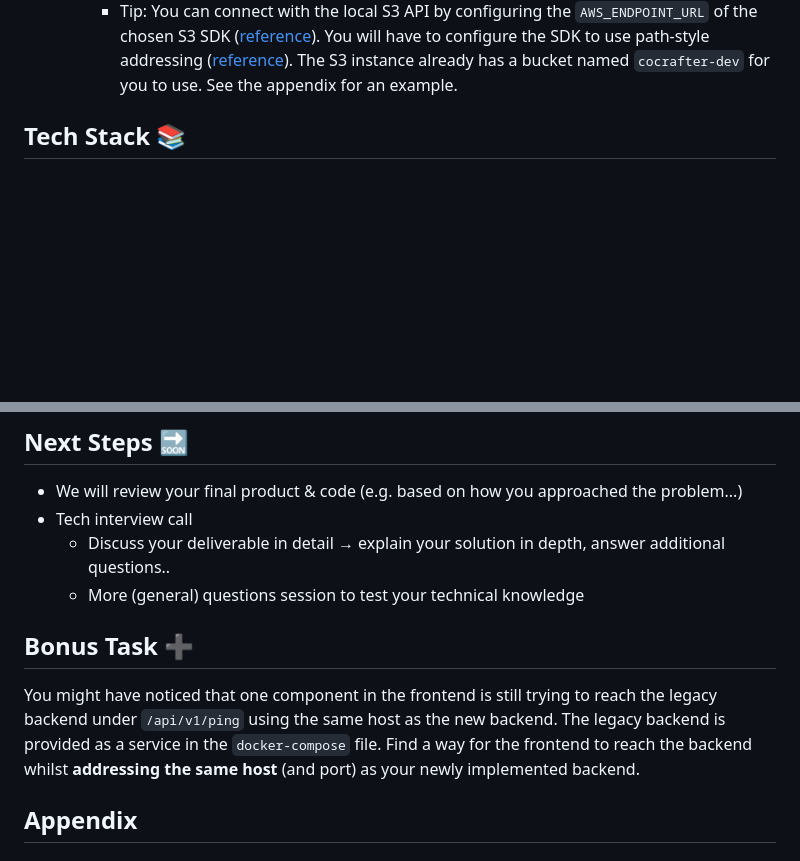
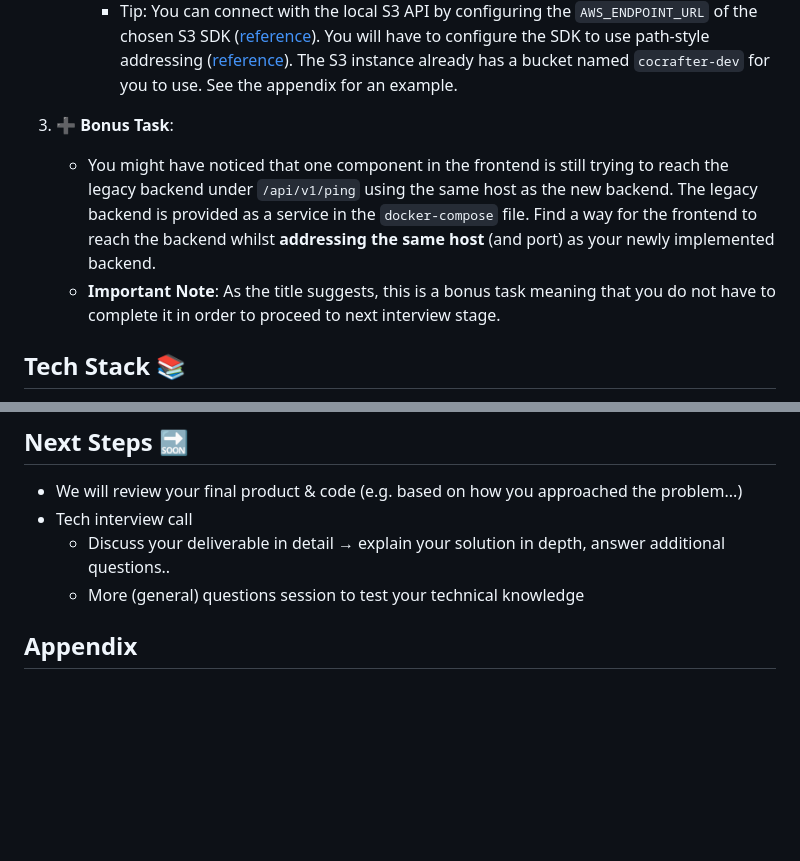
Before and after one commit to milossolaja/cocrafter_challenge, a Markdown page: README.md, 2 parts joined by grey strips. GitHub-like rendering; blank space fills up the shorter version.

```diff
--- a/README.md
+++ b/README.md
@@ -43,6 +43,12 @@ The challenge can be split into the following two parts:
           configure the SDK to use path-style
           addressing ([reference](https://github.com/adobe/S3Mock?tab=readme-ov-file#path-style-vs-domain-style-access)).
           The S3 instance already has a bucket named `cocrafter-dev` for you to use. See the appendix for an example.
+3. ➕ **Bonus Task**:
+   - You might have noticed that one component in the frontend is still trying to reach the legacy backend under `/api/v1/ping` using the
+same host as the new backend. The legacy backend is provided as a service in the `docker-compose` file. Find a way for the frontend to reach the backend
+whilst **addressing the same host** (and port) as your newly implemented backend.
+    - **Important Note**: As the title suggests, this is a bonus task meaning that you do not have to complete it in order to proceed to next interview stage.
+
 
 ## Tech Stack 📚
 
@@ -72,16 +78,6 @@ Please send the following to `annabell@cocrafter.com`:
 - Tech interview call
     - Discuss your deliverable in detail → explain your solution in depth, answer additional questions..
     - More (general) questions session to test your technical knowledge
-
-## Bonus Task ➕
-
-You might have noticed that one component in the frontend is still
-trying to reach the legacy backend under `/api/v1/ping` using the
-same host as the new backend. The legacy backend is
-provided as a service in the `docker-compose` file. Find a
-way for the frontend to reach the backend
-whilst **addressing the same host** (and port) as your newly implemented
-backend.
 
 ## Appendix
 
```
